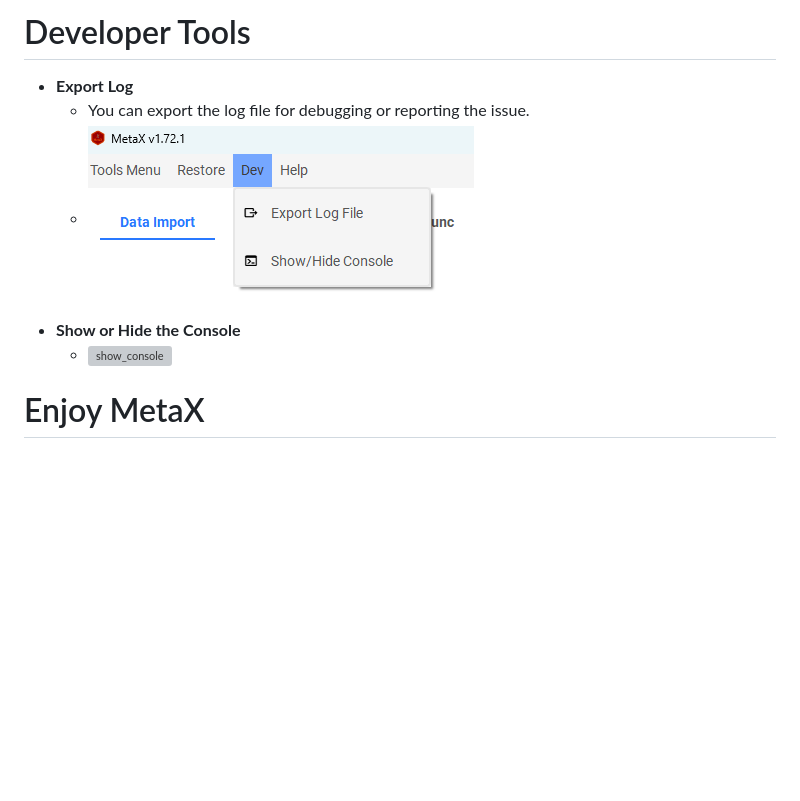
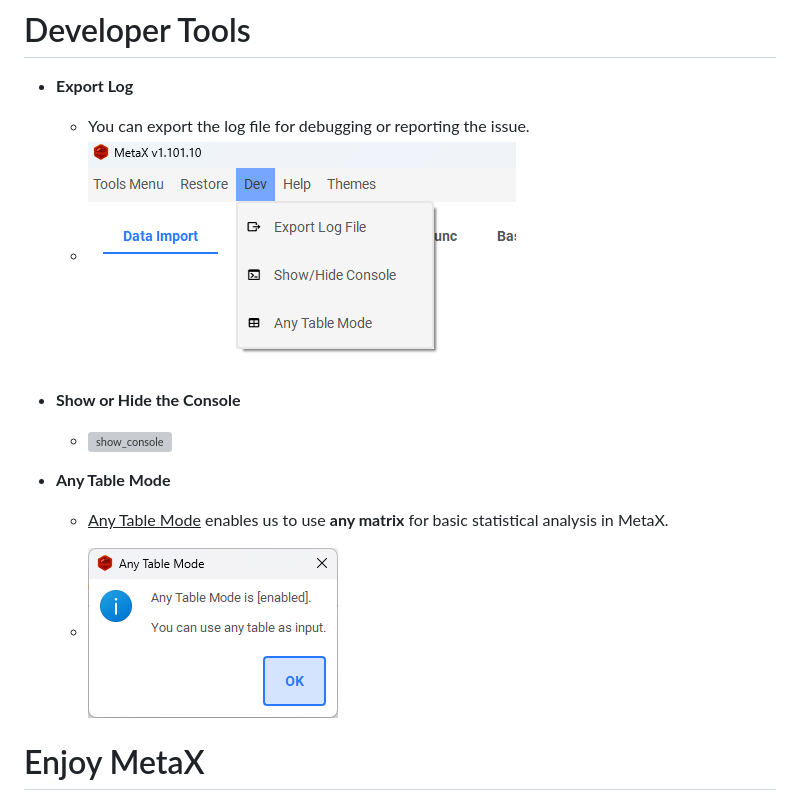
Before and after one commit to byemaxx/MetaX, a Markdown page: Docs/MetaX_Cookbook.md, the part around the change printed below. Rendered like a GitHub page; pictures changed too: Docs/MetaX_Cookbook.assets/any_table_mode.png (added), Docs/MetaX_Cookbook.assets/expot_log.png; blank space fills up the shorter version; grey boxes are pictures that could not be loaded.

```diff
--- a/Docs/MetaX_Cookbook.md
+++ b/Docs/MetaX_Cookbook.md
@@ -686,10 +685,22 @@ We can select <u>**meta**</u> <u>**groups**</u> or <u>**samples**</u> (default a
 # Developer Tools
 
 - **Export Log**
+
   - You can export the log file for debugging or reporting the issue.
   - ![image-20230816114901459](MetaX_Cookbook.assets/expot_log.png)
+
 - **Show or Hide the Console**
+
   - <img src="MetaX_Cookbook.assets/show_console.png" alt="show_console" style="zoom: 50%;" />
+
+- **Any Table Mode**
+
+  - <u>Any Table Mode</u> enables us to use **any matrix** for basic statistical analysis in MetaX.
+
+  - ![](MetaX_Cookbook.assets/any_table_mode.png)
+
+
+
 
 # Enjoy MetaX
 
```
Also changed, not shown: other parts of Docs/MetaX_Cookbook.md (+3 -4 lines).
